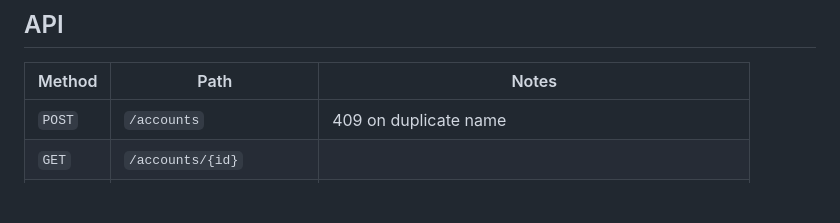
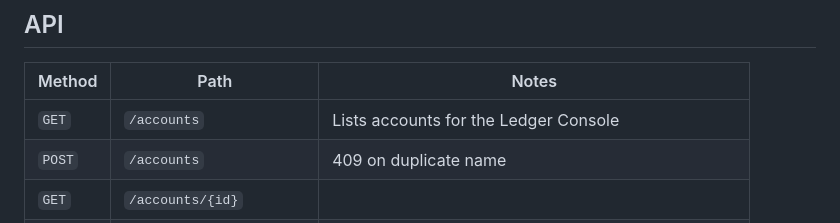
Before and after one commit to vishnukanchi9/ledger-service, a Markdown page: README.md, the part around the change. GitHub-like rendering; blank space fills up the shorter version.

Commit message:
Document account listing endpoint

```diff
--- a/README.md
+++ b/README.md
@@ -29,6 +29,7 @@ the unique index, not the lookup.
 
 | Method | Path | Notes |
 |---|---|---|
+| `GET` | `/accounts` | Lists accounts for the Ledger Console |
 | `POST` | `/accounts` | 409 on duplicate name |
 | `GET` | `/accounts/{id}` | |
 | `GET` | `/accounts/{id}/entries` | Keyset pagination via `?before=&limit=` |
```
